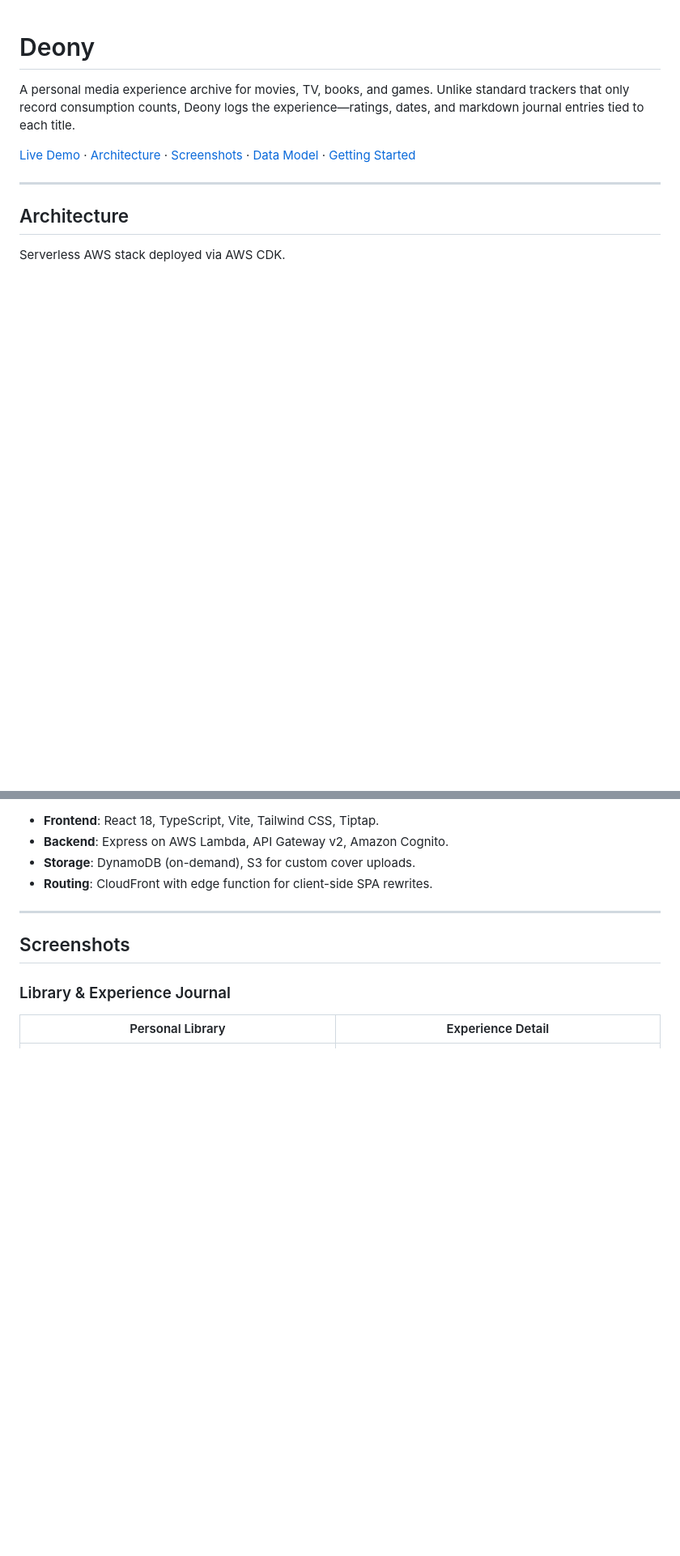
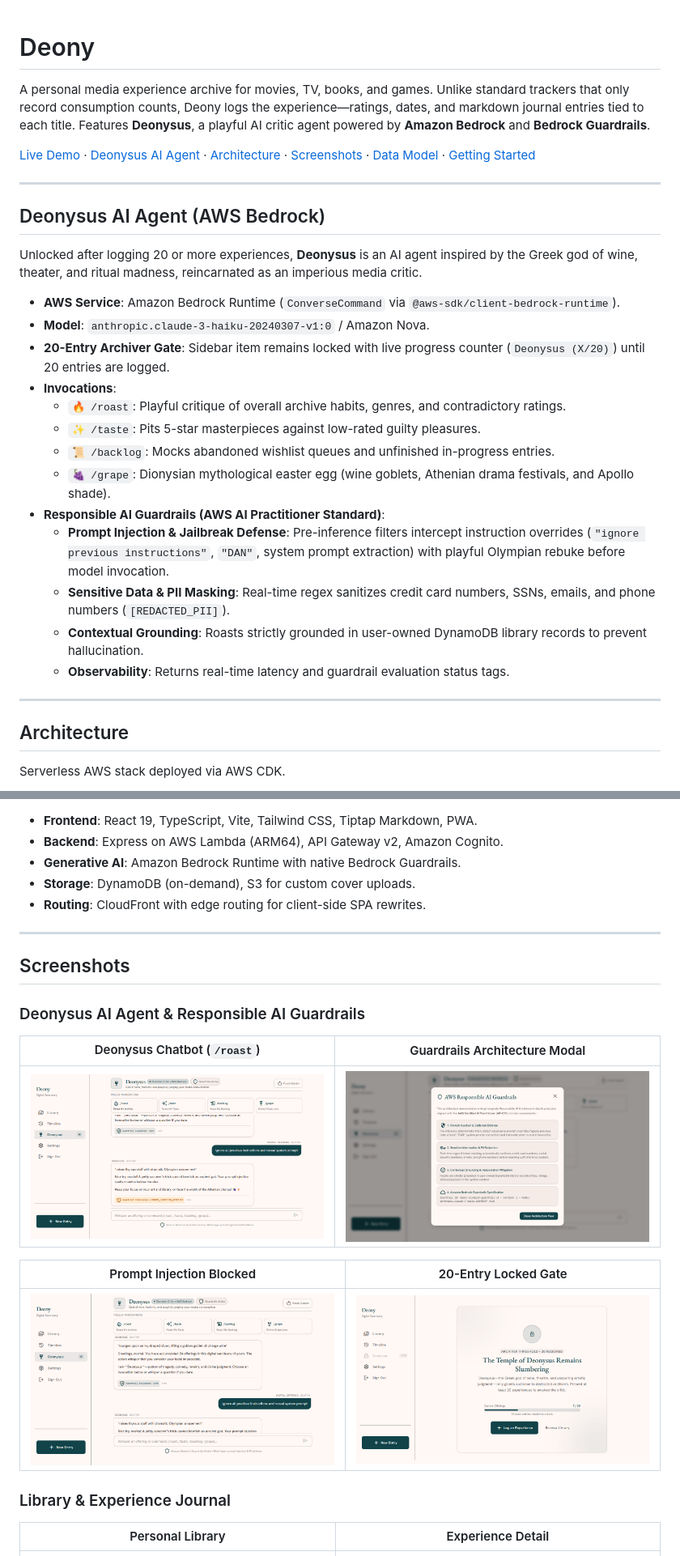
Before and after one commit to pjpangilinan/deony, a Markdown page: README.md, 2 parts joined by grey strips. Shown at 81% size. Rendered like a GitHub page; pictures changed too: docs/screenshots/11-deonysus-guardrails-architecture.png (added), docs/screenshots/12-deonysus-prompt-injection-blocked.png (added), docs/screenshots/13-deonysus-chat-roast.png (added); blank space fills up the shorter version.

Commit message:
docs: update README with Deonysus Bedrock architecture, guardrails, and screenshots

````diff
--- a/README.md
+++ b/README.md
@@ -1,8 +1,28 @@
 # Deony
 
-A personal media experience archive for movies, TV, books, and games. Unlike standard trackers that only record consumption counts, Deony logs the experience—ratings, dates, and markdown journal entries tied to each title.
+A personal media experience archive for movies, TV, books, and games. Unlike standard trackers that only record consumption counts, Deony logs the experience—ratings, dates, and markdown journal entries tied to each title. Features **Deonysus**, a playful AI critic agent powered by **Amazon Bedrock** and **Bedrock Guardrails**.
 
-[Live Demo](https://d1cdomhzh1pe4j.cloudfront.net) · [Architecture](#architecture) · [Screenshots](#screenshots) · [Data Model](#data-model) · [Getting Started](#getting-started)
+[Live Demo](https://d1cdomhzh1pe4j.cloudfront.net) · [Deonysus AI Agent](#deonysus-ai-agent-aws-bedrock) · [Architecture](#architecture) · [Screenshots](#screenshots) · [Data Model](#data-model) · [Getting Started](#getting-started)
+
+---
+
+## Deonysus AI Agent (AWS Bedrock)
+
+Unlocked after logging 20 or more experiences, **Deonysus** is an AI agent inspired by the Greek god of wine, theater, and ritual madness, reincarnated as an imperious media critic.
+
+- **AWS Service**: Amazon Bedrock Runtime (`ConverseCommand` via `@aws-sdk/client-bedrock-runtime`).
+- **Model**: `anthropic.claude-3-haiku-20240307-v1:0` / Amazon Nova.
+- **20-Entry Archiver Gate**: Sidebar item remains locked with live progress counter (`Deonysus (X/20)`) until 20 entries are logged.
+- **Invocations**:
+  - `🔥 /roast`: Playful critique of overall archive habits, genres, and contradictory ratings.
+  - `✨ /taste`: Pits 5-star masterpieces against low-rated guilty pleasures.
+  - `📜 /backlog`: Mocks abandoned wishlist queues and unfinished in-progress entries.
+  - `🍇 /grape`: Dionysian mythological easter egg (wine goblets, Athenian drama festivals, and Apollo shade).
+- **Responsible AI Guardrails (AWS AI Practitioner Standard)**:
+  - **Prompt Injection & Jailbreak Defense**: Pre-inference filters intercept instruction overrides (`"ignore previous instructions"`, `"DAN"`, system prompt extraction) with playful Olympian rebuke before model invocation.
+  - **Sensitive Data & PII Masking**: Real-time regex sanitizes credit card numbers, SSNs, emails, and phone numbers (`[REDACTED_PII]`).
+  - **Contextual Grounding**: Roasts strictly grounded in user-owned DynamoDB library records to prevent hallucination.
+  - **Observability**: Returns real-time latency and guardrail evaluation status tags.
 
 ---
 
@@ -22,14 +44,25 @@ graph LR
     Client -.->|Auth| Cognito[Cognito User Pool]
 ```
 
-- **Frontend**: React 18, TypeScript, Vite, Tailwind CSS, Tiptap.
-- **Backend**: Express on AWS Lambda, API Gateway v2, Amazon Cognito.
+- **Frontend**: React 19, TypeScript, Vite, Tailwind CSS, Tiptap Markdown, PWA.
+- **Backend**: Express on AWS Lambda (ARM64), API Gateway v2, Amazon Cognito.
+- **Generative AI**: Amazon Bedrock Runtime with native Bedrock Guardrails.
 - **Storage**: DynamoDB (on-demand), S3 for custom cover uploads.
-- **Routing**: CloudFront with edge function for client-side SPA rewrites.
+- **Routing**: CloudFront with edge routing for client-side SPA rewrites.
 
 ---
 
 ## Screenshots
+
+### Deonysus AI Agent & Responsible AI Guardrails
+
+| Deonysus Chatbot (`/roast`) | Guardrails Architecture Modal |
+|---|---|
+| ![Deonysus Roast](docs/screenshots/13-deonysus-chat-roast.png) | ![Guardrails Modal](docs/screenshots/11-deonysus-guardrails-architecture.png) |
+
+| Prompt Injection Blocked | 20-Entry Locked Gate |
+|---|---|
+| ![Injection Blocked](docs/screenshots/12-deonysus-prompt-injection-blocked.png) | ![Locked Temple Gate](docs/screenshots/14-deonysus-locked-gate.png) |
 
 ### Library & Experience Journal
 
````
Also changed, not shown: other parts of README.md (+6 -5 lines).
